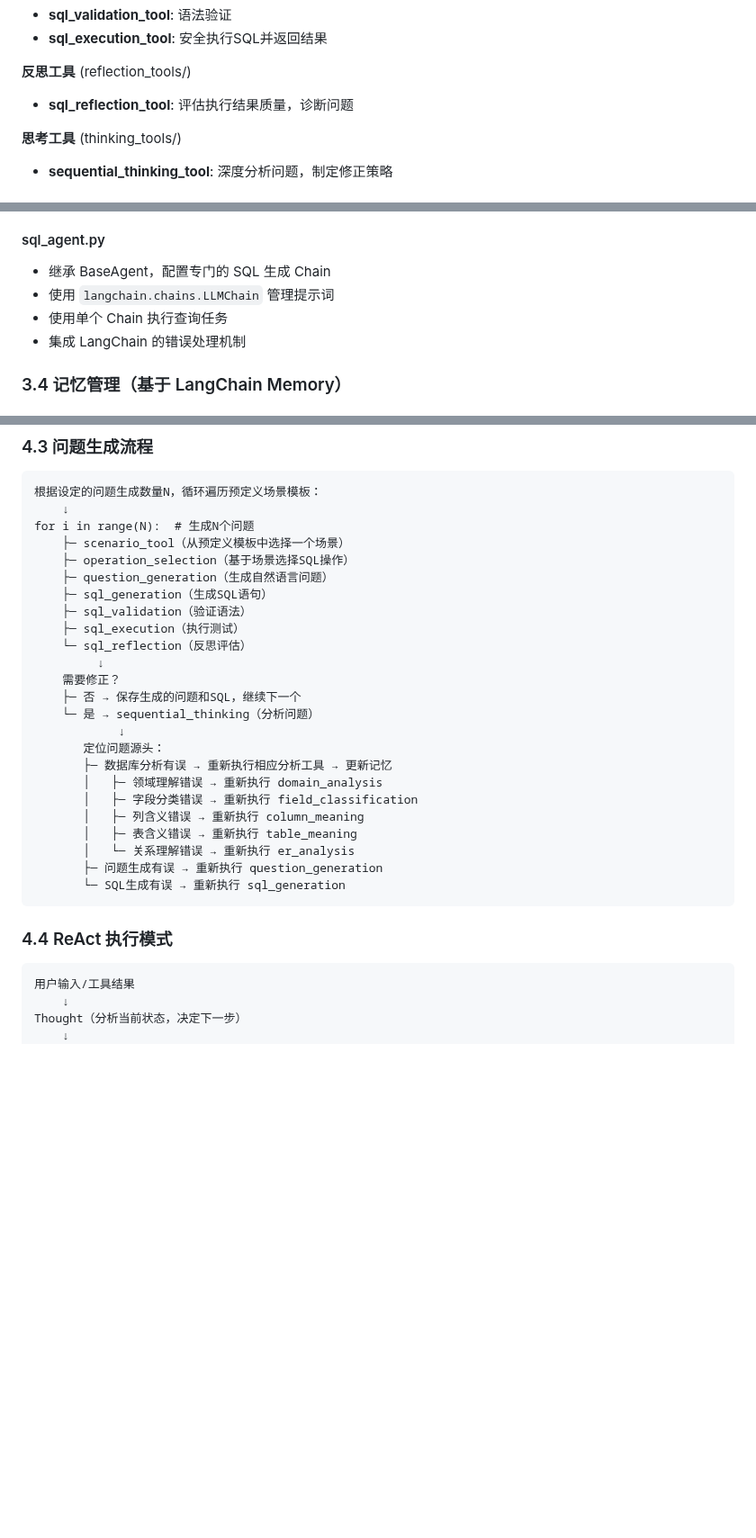
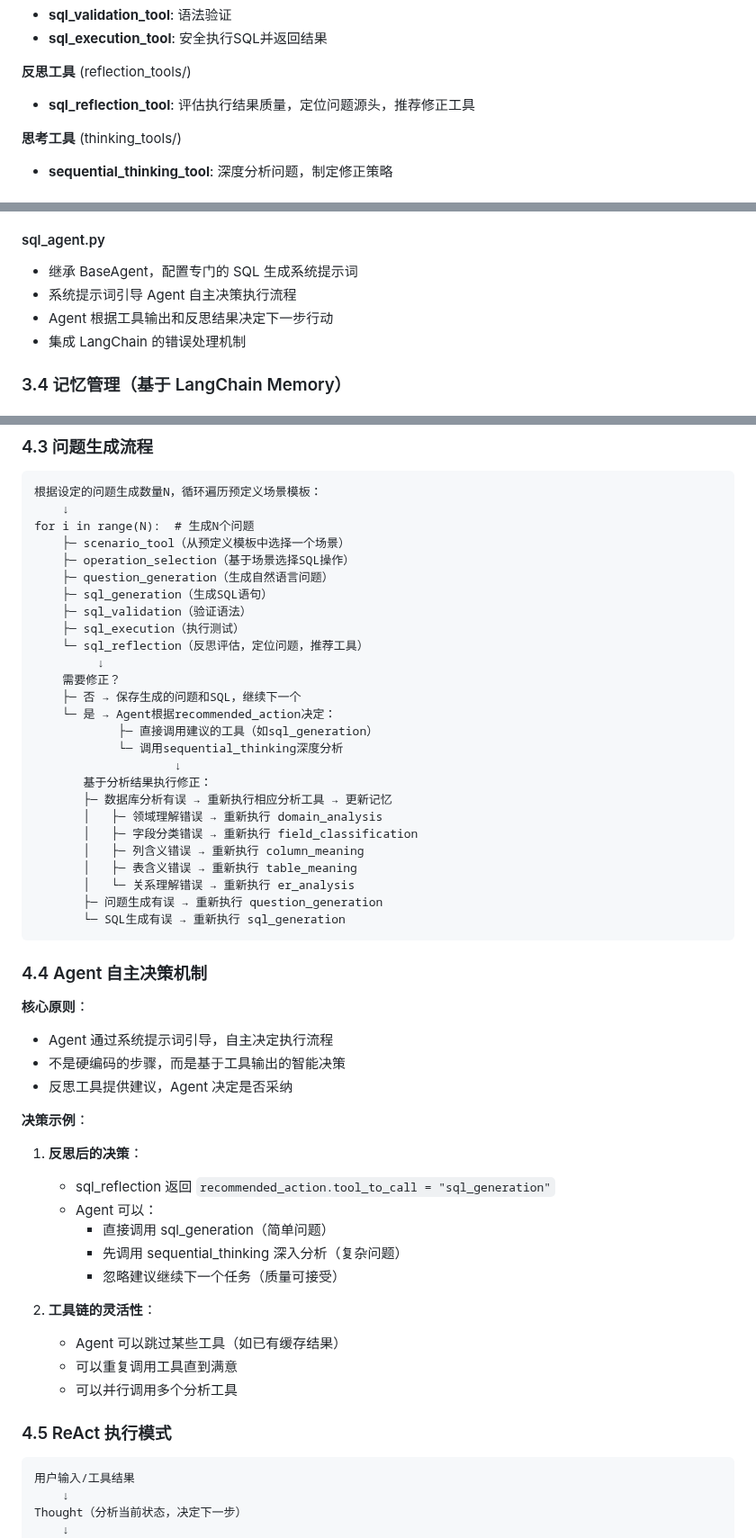
Before and after one commit to lizhenping/SemanticSQL-Agent, a Markdown page: semanticsql-agent/.doc/semanticsql-agent_ARCHITECTURE.md, 3 parts joined by grey strips. Shown at 90% size. Drawn GitHub-style; blank space fills up the shorter version.

Commit message:
Enhance SQL agent architecture with intelligent reflection and decision-making
Co-authored-by: li.zhen.ping <li.zhen.ping@icloud.com>

````diff
--- a/semanticsql-agent/.doc/semanticsql-agent_ARCHITECTURE.md
+++ b/semanticsql-agent/.doc/semanticsql-agent_ARCHITECTURE.md
@@ -135,7 +135,7 @@ semanticsql-agent/
 - **sql_execution_tool**: 安全执行SQL并返回结果
 
 **反思工具** (reflection_tools/)
-- **sql_reflection_tool**: 评估执行结果质量，诊断问题
+- **sql_reflection_tool**: 评估执行结果质量，定位问题源头，推荐修正工具
 
 **思考工具** (thinking_tools/)
 - **sequential_thinking_tool**: 深度分析问题，制定修正策略
@@ -150,9 +150,9 @@ semanticsql-agent/
 - 支持自定义的 OutputParser 处理响应
 
 #### sql_agent.py
-- 继承 BaseAgent，配置专门的 SQL 生成 Chain
-- 使用 `langchain.chains.LLMChain` 管理提示词
-- 使用单个 Chain 执行查询任务
+- 继承 BaseAgent，配置专门的 SQL 生成系统提示词
+- 系统提示词引导 Agent 自主决策执行流程
+- Agent 根据工具输出和反思结果决定下一步行动
 - 集成 LangChain 的错误处理机制
 
 ### 3.4 记忆管理（基于 LangChain Memory）
@@ -310,13 +310,15 @@ for i in range(N):  # 生成N个问题
     ├─ sql_generation（生成SQL语句）
     ├─ sql_validation（验证语法）
     ├─ sql_execution（执行测试）
-    └─ sql_reflection（反思评估）
+    └─ sql_reflection（反思评估，定位问题，推荐工具）
          ↓
     需要修正？
     ├─ 否 → 保存生成的问题和SQL，继续下一个
-    └─ 是 → sequential_thinking（分析问题）
-            ↓
-       定位问题源头：
+    └─ 是 → Agent根据recommended_action决定：
+            ├─ 直接调用建议的工具（如sql_generation）
+            └─ 调用sequential_thinking深度分析
+                    ↓
+       基于分析结果执行修正：
        ├─ 数据库分析有误 → 重新执行相应分析工具 → 更新记忆
        │   ├─ 领域理解错误 → 重新执行 domain_analysis
        │   ├─ 字段分类错误 → 重新执行 field_classification
@@ -327,7 +329,27 @@ for i in range(N):  # 生成N个问题
        └─ SQL生成有误 → 重新执行 sql_generation
 ```
 
-### 4.4 ReAct 执行模式
+### 4.4 Agent 自主决策机制
+
+**核心原则**：
+- Agent 通过系统提示词引导，自主决定执行流程
+- 不是硬编码的步骤，而是基于工具输出的智能决策
+- 反思工具提供建议，Agent 决定是否采纳
+
+**决策示例**：
+1. **反思后的决策**：
+   - sql_reflection 返回 `recommended_action.tool_to_call = "sql_generation"`
+   - Agent 可以：
+     - 直接调用 sql_generation（简单问题）
+     - 先调用 sequential_thinking 深入分析（复杂问题）
+     - 忽略建议继续下一个任务（质量可接受）
+
+2. **工具链的灵活性**：
+   - Agent 可以跳过某些工具（如已有缓存结果）
+   - 可以重复调用工具直到满意
+   - 可以并行调用多个分析工具
+
+### 4.5 ReAct 执行模式
 ```
 用户输入/工具结果
     ↓
````
Also changed, not shown: semanticsql-agent/.doc/semanticsql-agent_DESIGN_SPEC.md (+14 -4 lines).
